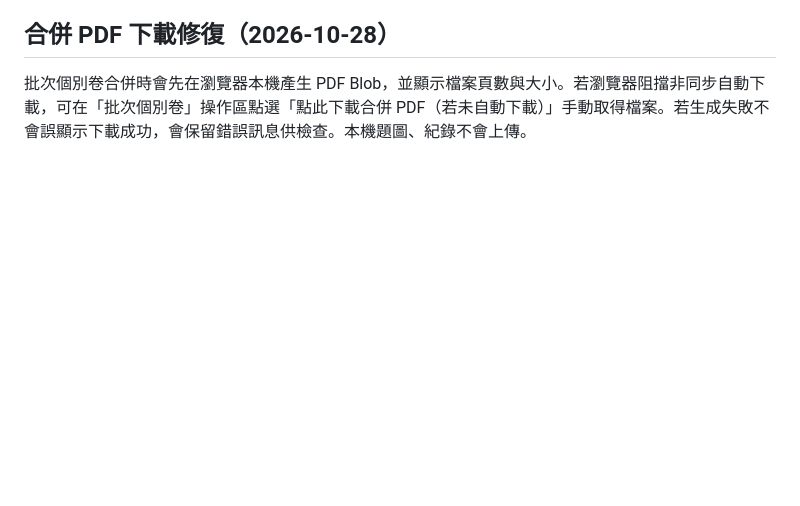
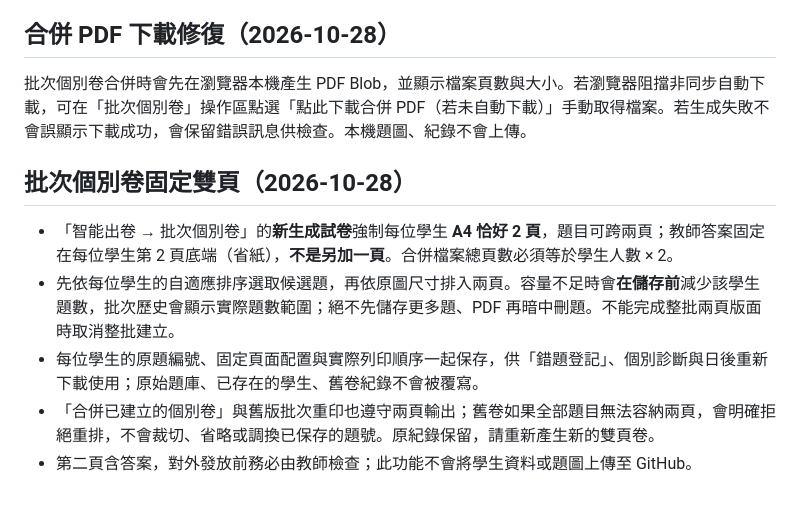
Before and after one commit to kaoelvmpvm/ideal-barnacle, a Markdown page: README.md, the part around the change. Rendered like a GitHub page; blank space fills up the shorter version.

Commit message:
Document exact two-page batch worksheets and legacy overflow behavior

```diff
--- a/README.md
+++ b/README.md
@@ -68,3 +68,11 @@
 ## 合併 PDF 下載修復（2026-10-28）
 
 批次個別卷合併時會先在瀏覽器本機產生 PDF Blob，並顯示檔案頁數與大小。若瀏覽器阻擋非同步自動下載，可在「批次個別卷」操作區點選「點此下載合併 PDF（若未自動下載）」手動取得檔案。若生成失敗不會誤顯示下載成功，會保留錯誤訊息供檢查。本機題圖、紀錄不會上傳。
+
+## 批次個別卷固定雙頁（2026-10-28）
+
+- 「智能出卷 → 批次個別卷」的**新生成試卷**強制每位學生 **A4 恰好 2 頁**，題目可跨兩頁；教師答案固定在每位學生第 2 頁底端（省紙），**不是另加一頁**。合併檔案總頁數必須等於學生人數 × 2。
+- 先依每位學生的自適應排序選取候選題，再依原圖尺寸排入兩頁。容量不足時會**在儲存前**減少該學生題數，批次歷史會顯示實際題數範圍；絕不先儲存更多題、PDF 再暗中刪題。不能完成整批兩頁版面時取消整批建立。
+- 每位學生的原題編號、固定頁面配置與實際列印順序一起保存，供「錯題登記」、個別診斷與日後重新下載使用；原始題庫、已存在的學生、舊卷紀錄不會被覆寫。
+- 「合併已建立的個別卷」與舊版批次重印也遵守兩頁輸出；舊卷如果全部題目無法容納兩頁，會明確拒絕重排，不會裁切、省略或調換已保存的題號。原紀錄保留，請重新產生新的雙頁卷。
+- 第二頁含答案，對外發放前務必由教師檢查；此功能不會將學生資料或題圖上傳至 GitHub。
```
